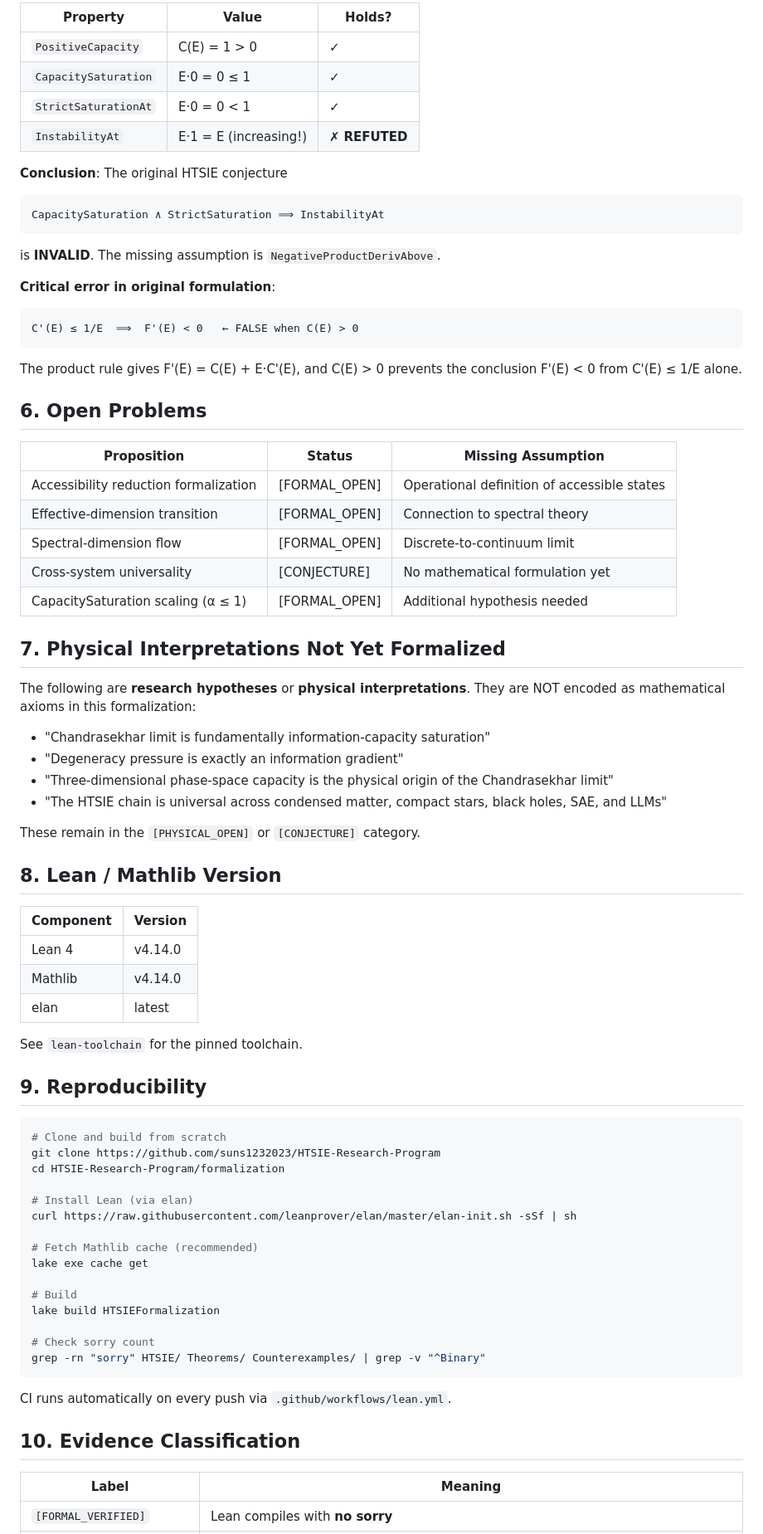
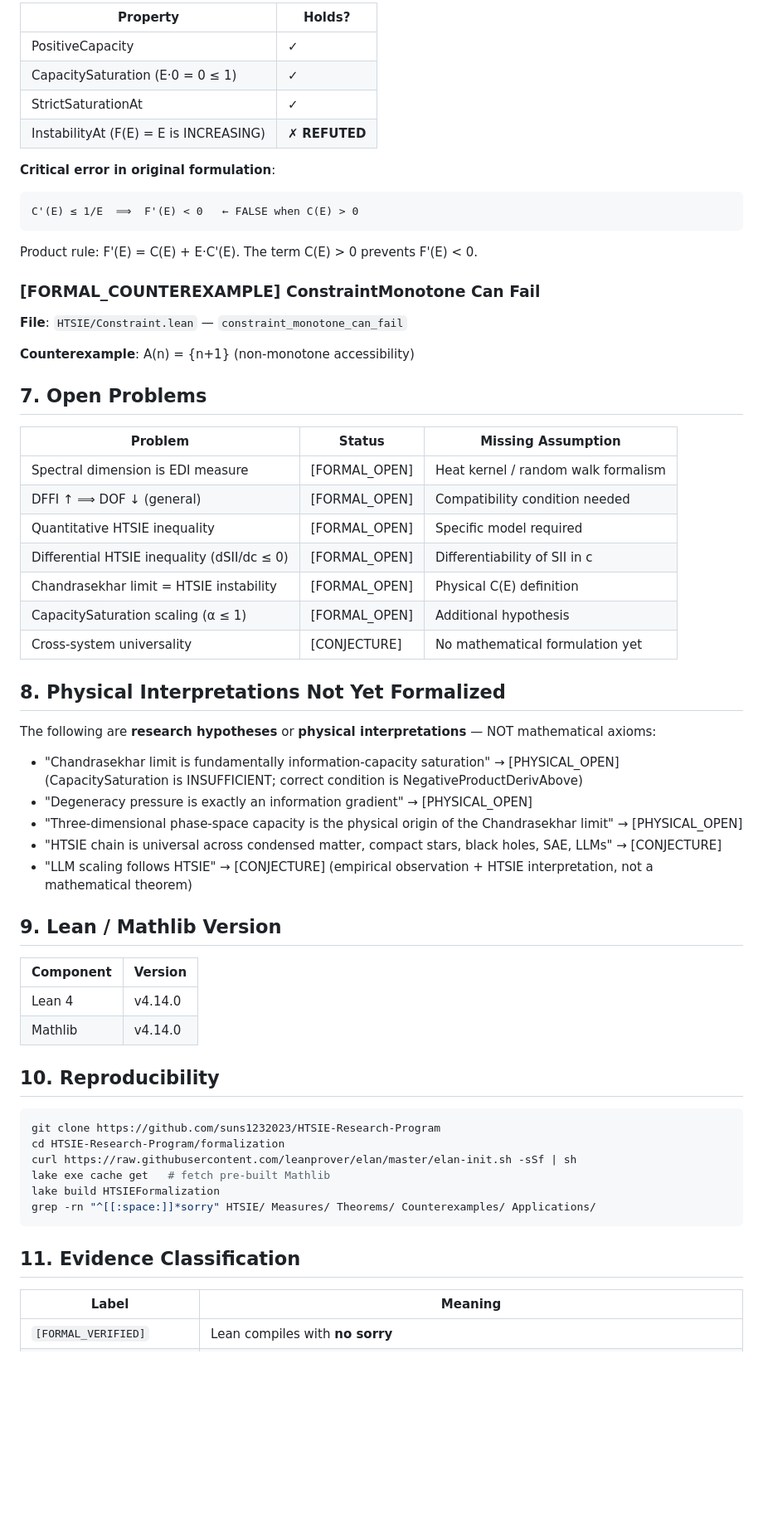
Before and after one commit to suns1232023/HTSIE-Research-Program, a Markdown page: formalization/README.md, the part around one of its changes. Shown at 83% size. Drawn GitHub-style; blank space fills up the shorter version.

````diff
--- a/formalization/README.md
+++ b/formalization/README.md
@@ -105,79 +138,63 @@ Instability requires capacity to be **strictly decreasing**.
 
-| Property | Value | Holds? |
-|---|---|---|
-| `PositiveCapacity` | C(E) = 1 > 0 | ✓ |
-| `CapacitySaturation` | E·0 = 0 ≤ 1 | ✓ |
-| `StrictSaturationAt` | E·0 = 0 < 1 | ✓ |
-| `InstabilityAt` | E·1 = E (increasing!) | ✗ **REFUTED** |
-
-**Conclusion**: The original HTSIE conjecture
-```
-CapacitySaturation ∧ StrictSaturation ⟹ InstabilityAt
-```
-is **INVALID**. The missing assumption is `NegativeProductDerivAbove`.
+| Property | Holds? |
+|---|---|
+| PositiveCapacity | ✓ |
+| CapacitySaturation (E·0 = 0 ≤ 1) | ✓ |
+| StrictSaturationAt | ✓ |
+| InstabilityAt (F(E) = E is INCREASING) | ✗ **REFUTED** |
 
 **Critical error in original formulation**:
 ```
 C'(E) ≤ 1/E  ⟹  F'(E) < 0   ← FALSE when C(E) > 0
 ```
-The product rule gives F'(E) = C(E) + E·C'(E), and C(E) > 0 prevents
-the conclusion F'(E) < 0 from C'(E) ≤ 1/E alone.
+Product rule: F'(E) = C(E) + E·C'(E). The term C(E) > 0 prevents F'(E) < 0.
 
-## 6. Open Problems
+### [FORMAL_COUNTEREXAMPLE] ConstraintMonotone Can Fail
+**File**: `HTSIE/Constraint.lean` — `constraint_monotone_can_fail`
 
-| Proposition | Status | Missing Assumption |
+**Counterexample**: A(n) = {n+1} (non-monotone accessibility)
+
+## 7. Open Problems
+
+| Problem | Status | Missing Assumption |
 |---|---|---|
-| Accessibility reduction formalization | [FORMAL_OPEN] | Operational definition of accessible states |
-| Effective-dimension transition | [FORMAL_OPEN] | Connection to spectral theory |
-| Spectral-dimension flow | [FORMAL_OPEN] | Discrete-to-continuum limit |
+| Spectral dimension is EDI measure | [FORMAL_OPEN] | Heat kernel / random walk formalism |
+| DFFI ↑ ⟹ DOF ↓ (general) | [FORMAL_OPEN] | Compatibility condition needed |
+| Quantitative HTSIE inequality | [FORMAL_OPEN] | Specific model required |
+| Differential HTSIE inequality (dSII/dc ≤ 0) | [FORMAL_OPEN] | Differentiability of SII in c |
+| Chandrasekhar limit = HTSIE instability | [FORMAL_OPEN] | Physical C(E) definition |
+| CapacitySaturation scaling (α ≤ 1) | [FORMAL_OPEN] | Additional hypothesis |
 | Cross-system universality | [CONJECTURE] | No mathematical formulation yet |
-| CapacitySaturation scaling (α ≤ 1) | [FORMAL_OPEN] | Additional hypothesis needed |
 
-## 7. Physical Interpretations Not Yet Formalized
+## 8. Physical Interpretations Not Yet Formalized
 
-The following are **research hypotheses** or **physical interpretations**.
-They are NOT encoded as mathematical axioms in this formalization:
+The following are **research hypotheses** or **physical interpretations** — NOT mathematical axioms:
 
-- "Chandrasekhar limit is fundamentally information-capacity saturation"
-- "Degeneracy pressure is exactly an information gradient"
-- "Three-dimensional phase-space capacity is the physical origin of the Chandrasekhar limit"
-- "The HTSIE chain is universal across condensed matter, compact stars, black holes, SAE, and LLMs"
+- "Chandrasekhar limit is fundamentally information-capacity saturation" → [PHYSICAL_OPEN] (CapacitySaturation is INSUFFICIENT; correct condition is NegativeProductDerivAbove)
+- "Degeneracy pressure is exactly an information gradient" → [PHYSICAL_OPEN]
+- "Three-dimensional phase-space capacity is the physical origin of the Chandrasekhar limit" → [PHYSICAL_OPEN]
+- "HTSIE chain is universal across condensed matter, compact stars, black holes, SAE, LLMs" → [CONJECTURE]
+- "LLM scaling follows HTSIE" → [CONJECTURE] (empirical observation + HTSIE interpretation, not a mathematical theorem)
 
-These remain in the `[PHYSICAL_OPEN]` or `[CONJECTURE]` category.
-
-## 8. Lean / Mathlib Version
+## 9. Lean / Mathlib Version
 
 | Component | Version |
 |---|---|
 | Lean 4 | v4.14.0 |
 | Mathlib | v4.14.0 |
-| elan | latest |
 
-See `lean-toolchain` for the pinned toolchain.
-
-## 9. Reproducibility
+## 10. Reproducibility
 
 ```bash
-# Clone and build from scratch
 git clone https://github.com/suns1232023/HTSIE-Research-Program
 cd HTSIE-Research-Program/formalization
-
-# Install Lean (via elan)
 curl https://raw.githubusercontent.com/leanprover/elan/master/elan-init.sh -sSf | sh
-
-# Fetch Mathlib cache (recommended)
-lake exe cache get
-
-# Build
+lake exe cache get   # fetch pre-built Mathlib
 lake build HTSIEFormalization
-
-# Check sorry count
-grep -rn "sorry" HTSIE/ Theorems/ Counterexamples/ | grep -v "^Binary"
+grep -rn "^[[:space:]]*sorry" HTSIE/ Measures/ Theorems/ Counterexamples/ Applications/
 ```
 
-CI runs automatically on every push via `.github/workflows/lean.yml`.
-
-## 10. Evidence Classification
+## 11. Evidence Classification
 
 | Label | Meaning |
 |---|---|
````
Also changed, not shown: other parts of formalization/README.md (+151 -105 lines).
